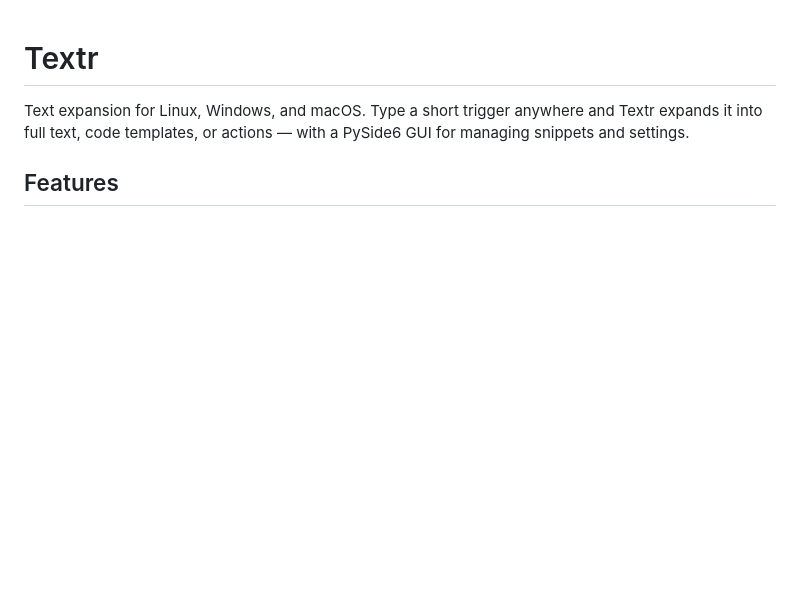
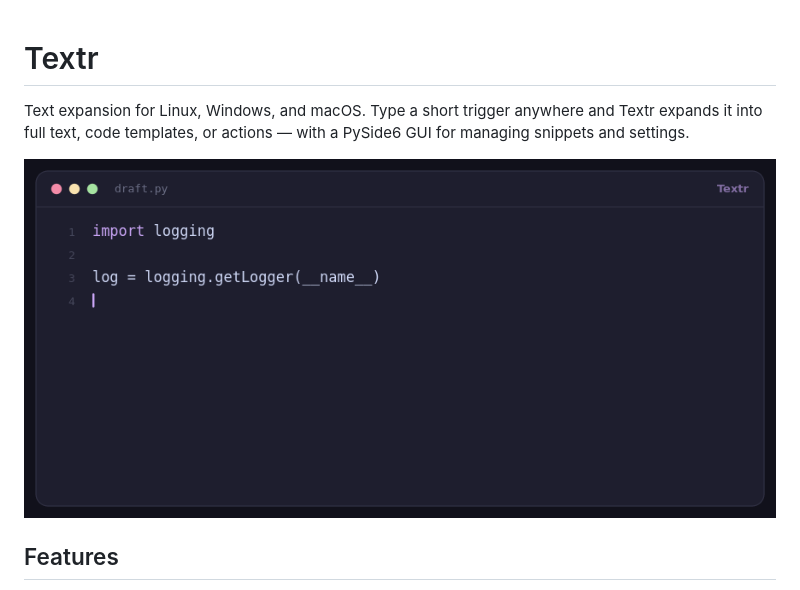
Before and after one commit to Landaluce/Textr, a Markdown page: README.md, the part around the change. GitHub-like rendering; pictures changed too: assets/demo.gif (added); blank space fills up the shorter version.

```diff
--- a/README.md
+++ b/README.md
@@ -1,6 +1,8 @@
 # Textr
 
 Text expansion for Linux, Windows, and macOS. Type a short trigger anywhere and Textr expands it into full text, code templates, or actions — with a PySide6 GUI for managing snippets and settings.
+
+![Textr demo: typing :py expands a trigger into a function template](assets/demo.gif)
 
 ## Features
 
```
Also changed, not shown: 1 other file.
